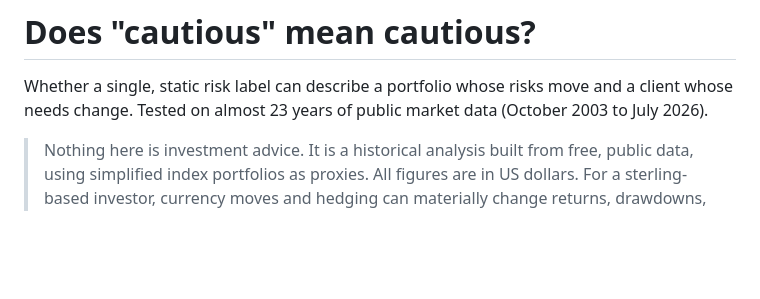
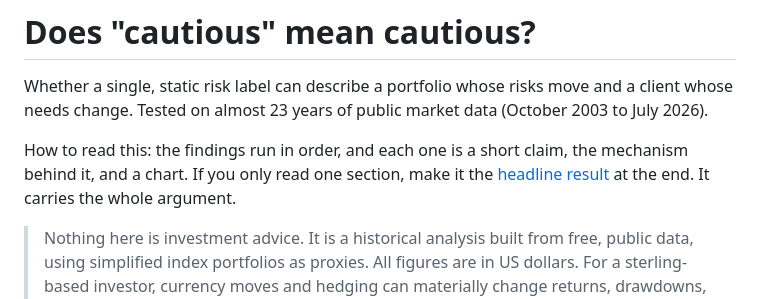
Before and after one commit to Gultatoli/Wealth-management-project, a Markdown page: README.md, the part around the change. Drawn GitHub-style; blank space fills up the shorter version.

Commit message:
Add a short how-to-read line to the README top

```diff
--- a/README.md
+++ b/README.md
@@ -1,6 +1,8 @@
 # Does "cautious" mean cautious?
 
 Whether a single, static risk label can describe a portfolio whose risks move and a client whose needs change. Tested on almost 23 years of public market data (October 2003 to July 2026).
+
+How to read this: the findings run in order, and each one is a short claim, the mechanism behind it, and a chart. If you only read one section, make it the [headline result](#headline-result) at the end. It carries the whole argument.
 
 > Nothing here is investment advice. It is a historical analysis built from free, public data, using simplified index portfolios as proxies. All figures are in US dollars. For a sterling-based investor, currency moves and hedging can materially change returns, drawdowns, and recovery times, so the magnitudes here should not be read as a UK investor's exact experience.
 
```
